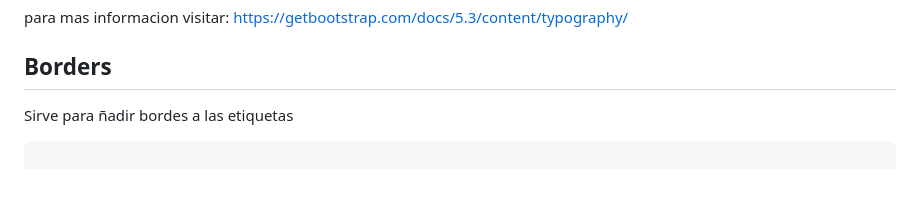
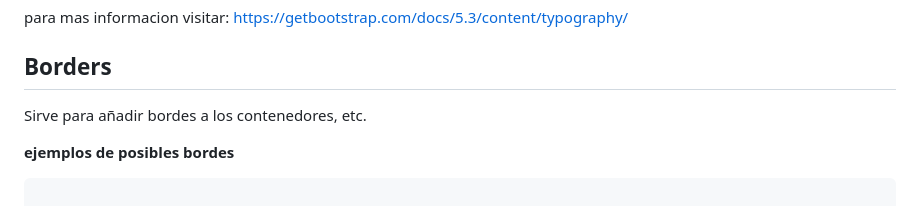
Before and after one commit to dcanomASIX1/ProgecteM04_Flask-rss, a Markdown page: README.md, the part around one of its changes. Rendered like a GitHub page; blank space fills up the shorter version.

````diff
--- a/README.md
+++ b/README.md
@@ -306,7 +307,9 @@ para mas informacion visitar:
 https://getbootstrap.com/docs/5.3/content/typography/
 
  ## Borders
-Sirve para ñadir bordes a las etiquetas
+Sirve para añadir bordes a los contenedores, etc.
+
+**ejemplos de posibles bordes**
 
 ```html
 
````
Also changed, not shown: other parts of README.md (+1 -0 lines).
